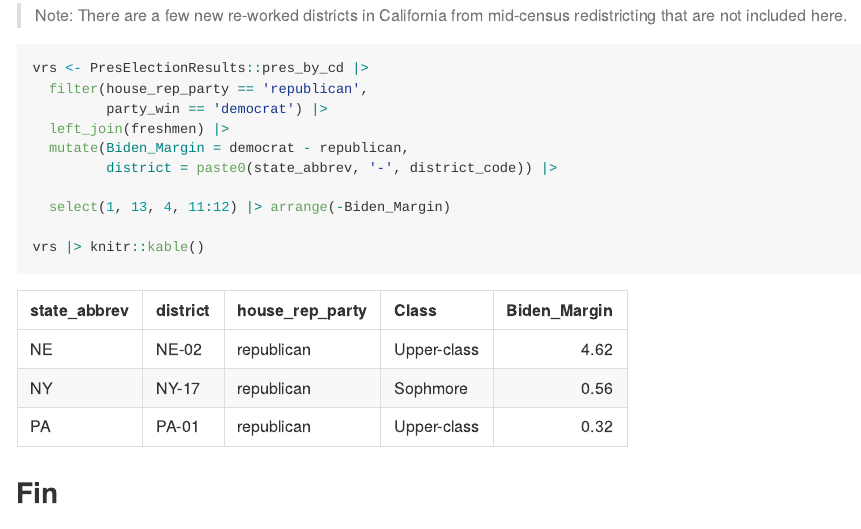
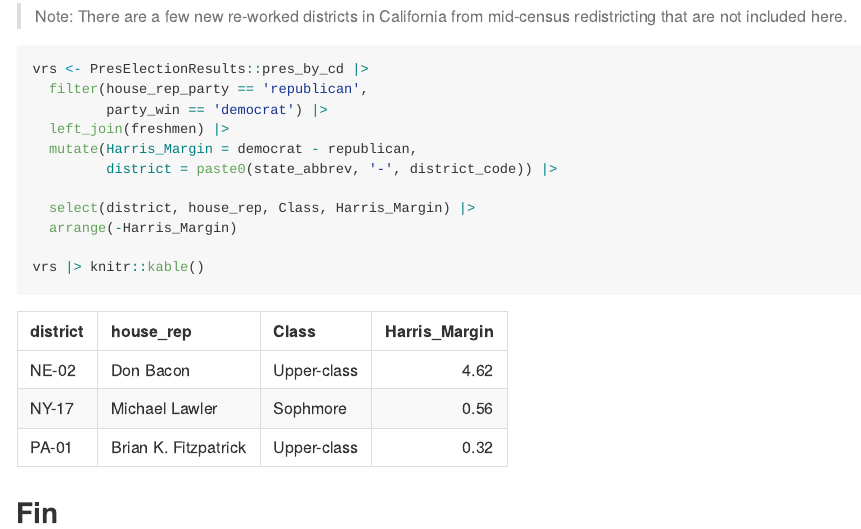
Before and after one commit to jaytimm/american-political-data-and-r, an R Markdown document (README.Rmd): the page in a window 1100 px wide, from 910 px down before the commit and from 1090 px down after it, so that both start at the same text. The pictures show the output file README.md that the author committed with the source, drawn offline in the style of GitHub; long lines of code are wrapped.

Commit message:
jan 2026 updates

````diff
--- a/README.Rmd
+++ b/README.Rmd
@@ -992,10 +992,11 @@ vrs <- PresElectionResults::pres_by_cd |>
   filter(house_rep_party == 'republican',
          party_win == 'democrat') |>
   left_join(freshmen) |>
-  mutate(Biden_Margin = democrat - republican,
+  mutate(Harris_Margin = democrat - republican,
          district = paste0(state_abbrev, '-', district_code)) |>
 
-  select(1, 13, 4, 11:12) |> arrange(-Biden_Margin)
+  select(district, house_rep, Class, Harris_Margin) |>
+  arrange(-Harris_Margin)
 
 vrs |> knitr::kable()
 ```
````
Also changed, not shown: README.md, README.Rmd (2 more changed lines), 1 other file.
